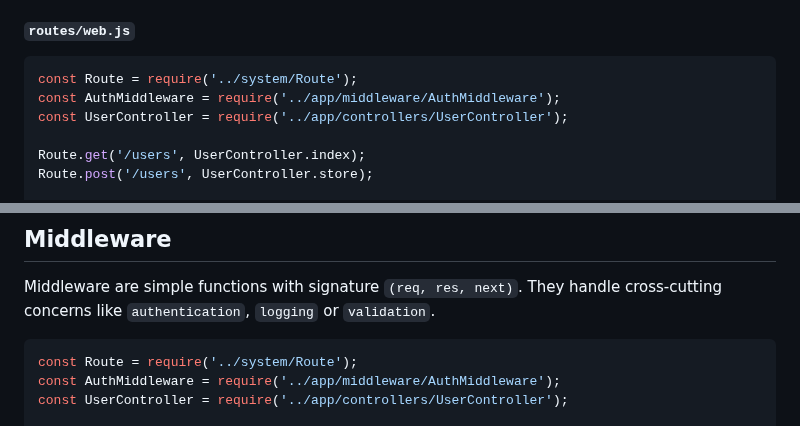
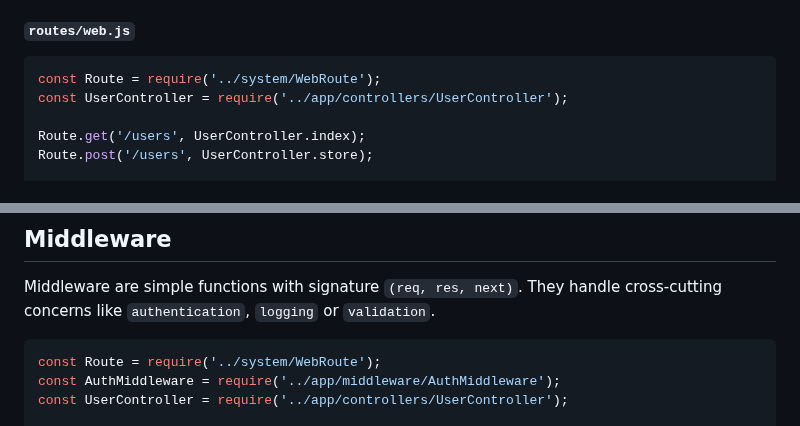
Before and after one commit to alamincse/mvc-app-nodejs, a Markdown page: README.md, 2 parts joined by grey strips. Drawn GitHub-style.

Commit message:
feat: update readme

````diff
--- a/README.md
+++ b/README.md
@@ -152,8 +152,7 @@ node database
 #### Define your application routes within the `routes/web.js` or `routes/api.js`, depending on whether the route is intended for `web` or `API` usage.
 #### `routes/web.js`
 ```js
-const Route = require('../system/Route');
-const AuthMiddleware = require('../app/middleware/AuthMiddleware');
+const Route = require('../system/WebRoute');
 const UserController = require('../app/controllers/UserController');
 
 Route.get('/users', UserController.index);
@@ -283,7 +282,7 @@ let res = await axios.post('/login', {
 ## Middleware
 Middleware are simple functions with signature `(req, res, next)`. They handle cross-cutting concerns like `authentication`, `logging` or `validation`.
 ```js
-const Route = require('../system/Route');
+const Route = require('../system/WebRoute');
 const AuthMiddleware = require('../app/middleware/AuthMiddleware');
 const UserController = require('../app/controllers/UserController');
 
````
